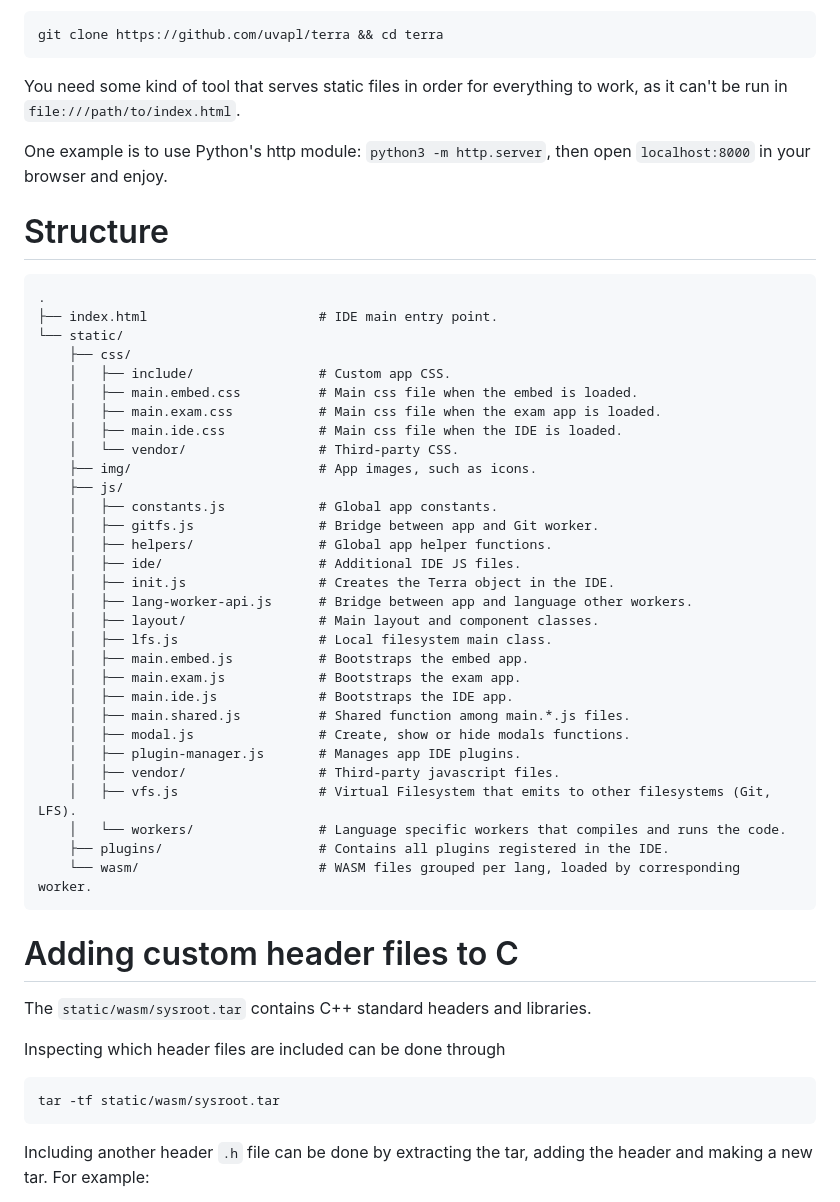
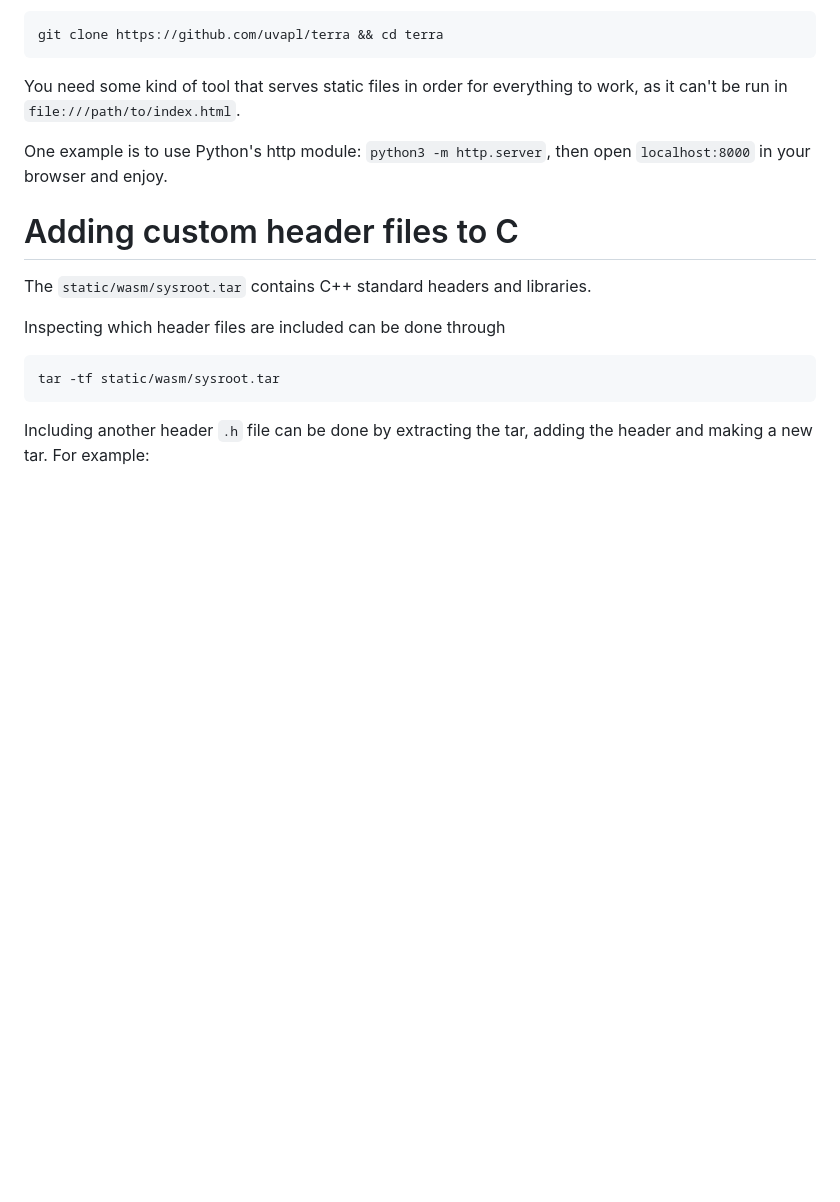
Before and after one commit to uvapl/terra, a Markdown page: README.md, the part around the change. Drawn GitHub-style; blank space fills up the shorter version.

Commit message:
docs(readme): remove structure section

````diff
--- a/README.md
+++ b/README.md
@@ -30,41 +30,6 @@ work, as it can't be run in `file:///path/to/index.html`.
 
 One example is to use Python's http module: `python3 -m http.server`, then open
 `localhost:8000` in your browser and enjoy.
-
-# Structure
-
-```
-.
-├── index.html                      # IDE main entry point.
-└── static/
-    ├── css/
-    │   ├── include/                # Custom app CSS.
-    │   ├── main.embed.css          # Main css file when the embed is loaded.
-    │   ├── main.exam.css           # Main css file when the exam app is loaded.
-    │   ├── main.ide.css            # Main css file when the IDE is loaded.
-    │   └── vendor/                 # Third-party CSS.
-    ├── img/                        # App images, such as icons.
-    ├── js/
-    │   ├── constants.js            # Global app constants.
-    │   ├── gitfs.js                # Bridge between app and Git worker.
-    │   ├── helpers/                # Global app helper functions.
-    │   ├── ide/                    # Additional IDE JS files.
-    │   ├── init.js                 # Creates the Terra object in the IDE.
-    │   ├── lang-worker-api.js      # Bridge between app and language other workers.
-    │   ├── layout/                 # Main layout and component classes.
-    │   ├── lfs.js                  # Local filesystem main class.
-    │   ├── main.embed.js           # Bootstraps the embed app.
-    │   ├── main.exam.js            # Bootstraps the exam app.
-    │   ├── main.ide.js             # Bootstraps the IDE app.
-    │   ├── main.shared.js          # Shared function among main.*.js files.
-    │   ├── modal.js                # Create, show or hide modals functions.
-    │   ├── plugin-manager.js       # Manages app IDE plugins.
-    │   ├── vendor/                 # Third-party javascript files.
-    │   ├── vfs.js                  # Virtual Filesystem that emits to other filesystems (Git, LFS).
-    │   └── workers/                # Language specific workers that compiles and runs the code.
-    ├── plugins/                    # Contains all plugins registered in the IDE.
-    └── wasm/                       # WASM files grouped per lang, loaded by corresponding worker.
-```
 
 # Adding custom header files to C
 
````
